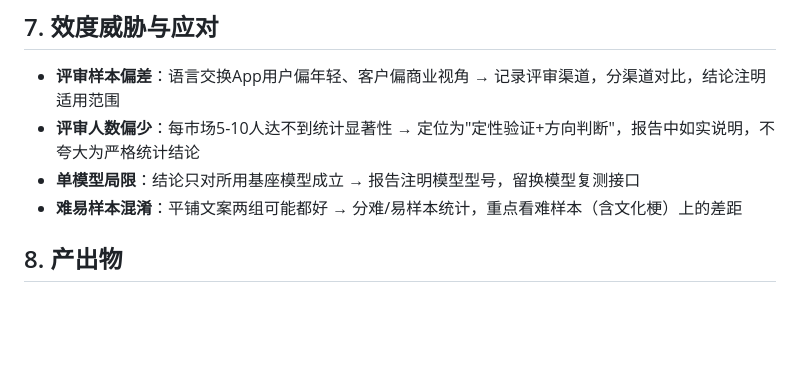
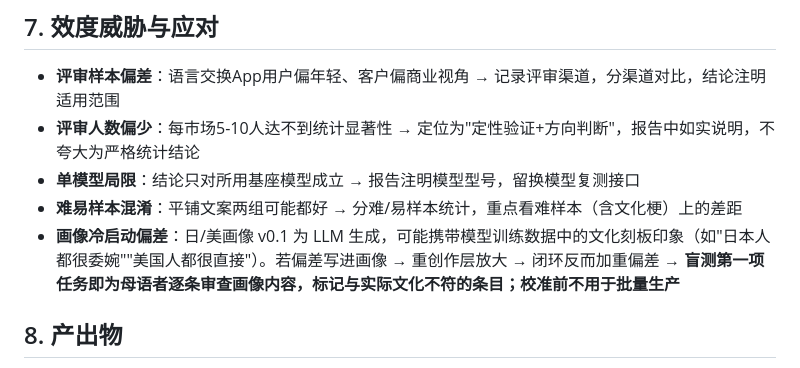
Before and after one commit to helloworld-x3/LocalPipe, a Markdown page: docs/experiment-design.md, the part around the change. GitHub-like rendering; blank space fills up the shorter version.

Commit message:
doc(experiment): 补画像冷启动偏差效度威胁——盲测首项任务为母语者审查画像刻板印象

```diff
--- a/docs/experiment-design.md
+++ b/docs/experiment-design.md
@@ -69,6 +69,7 @@ Hello World 团队 · 易点天下「AI创意本地化流水线」命题
 - **评审人数偏少**：每市场5-10人达不到统计显著性 → 定位为"定性验证+方向判断"，报告中如实说明，不夸大为严格统计结论
 - **单模型局限**：结论只对所用基座模型成立 → 报告注明模型型号，留换模型复测接口
 - **难易样本混淆**：平铺文案两组可能都好 → 分难/易样本统计，重点看难样本（含文化梗）上的差距
+- **画像冷启动偏差**：日/美画像 v0.1 为 LLM 生成，可能携带模型训练数据中的文化刻板印象（如"日本人都很委婉""美国人都很直接"）。若偏差写进画像 → 重创作层放大 → 闭环反而加重偏差 → **盲测第一项任务即为母语者逐条审查画像内容，标记与实际文化不符的条目；校准前不用于批量生产**
 
 ## 8. 产出物
 
```
